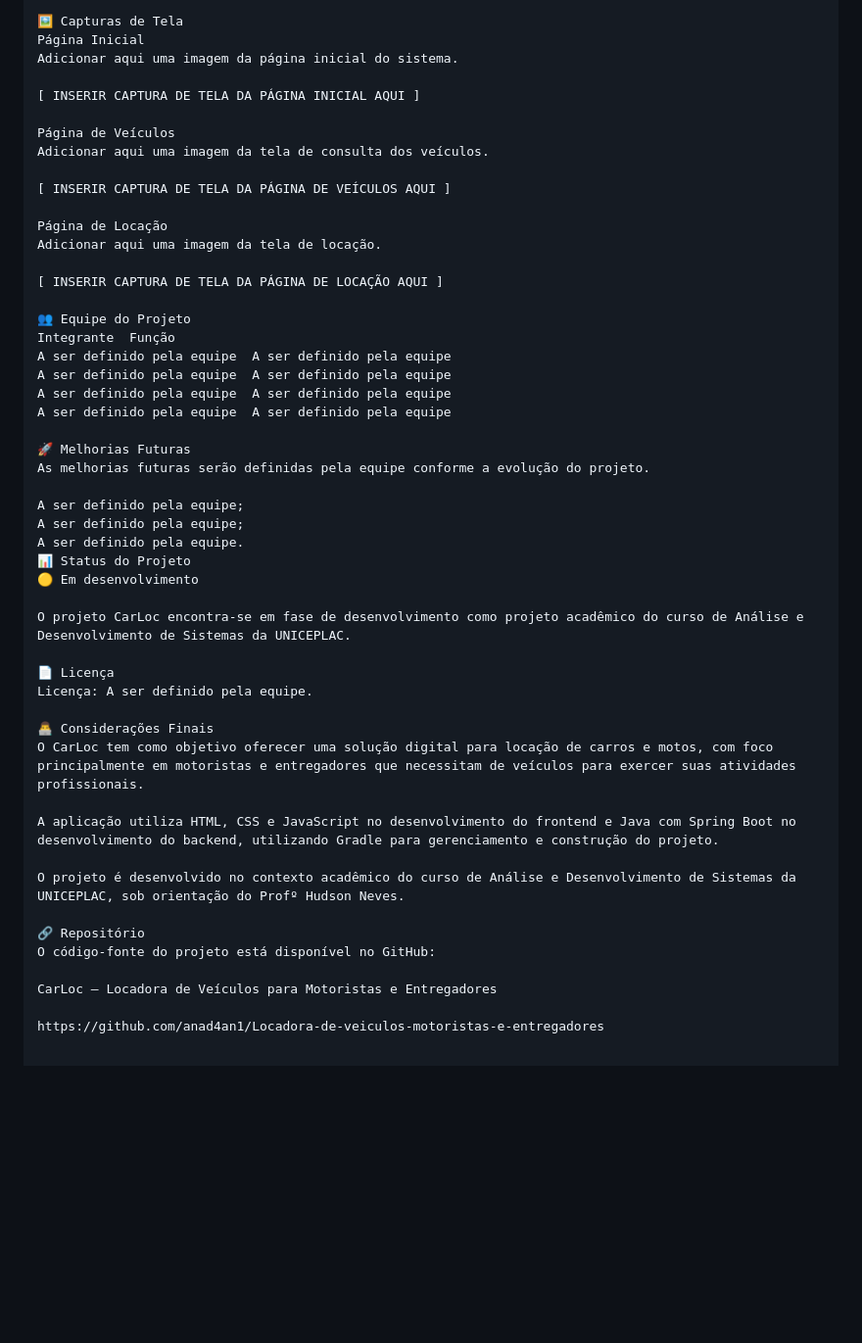
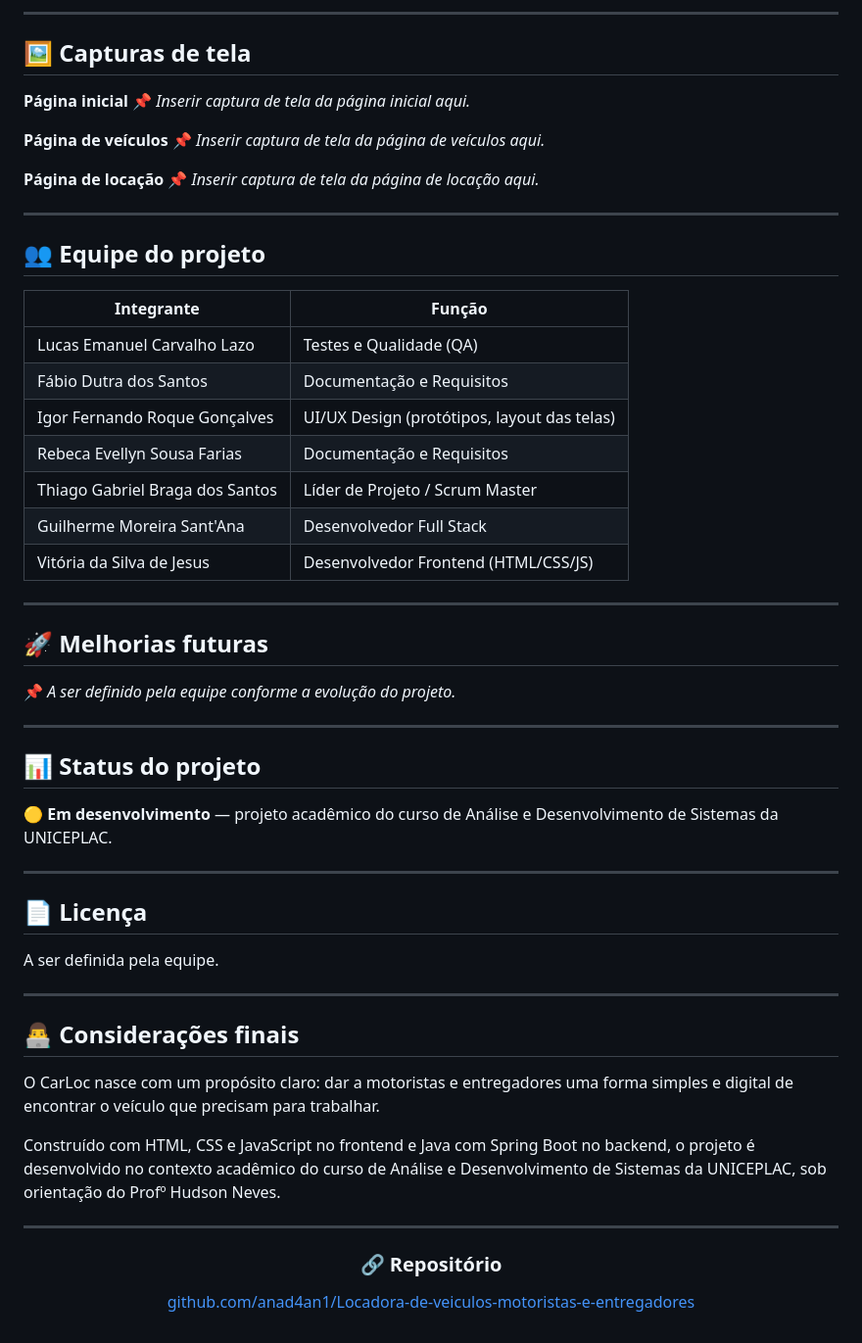
Before and after one commit to anad4an1/Locadora-de-veiculos-motoristas-e-entregadores, a Markdown page: README.md, the part around one of its changes. Shown at 98% size. GitHub-like rendering; blank space fills up the shorter version.

```diff
--- a/README.md
+++ b/README.md
@@ -258,51 +206,63 @@ Os endpoints deverão ser atualizados conforme a implementação definitiva da A
 
-🖼️ Capturas de Tela
-Página Inicial
-Adicionar aqui uma imagem da página inicial do sistema.
+---
 
-[ INSERIR CAPTURA DE TELA DA PÁGINA INICIAL AQUI ]
+## 🖼️ Capturas de tela
 
-Página de Veículos
-Adicionar aqui uma imagem da tela de consulta dos veículos.
+**Página inicial**
+📌 *Inserir captura de tela da página inicial aqui.*
 
-[ INSERIR CAPTURA DE TELA DA PÁGINA DE VEÍCULOS AQUI ]
+**Página de veículos**
+📌 *Inserir captura de tela da página de veículos aqui.*
 
-Página de Locação
-Adicionar aqui uma imagem da tela de locação.
+**Página de locação**
+📌 *Inserir captura de tela da página de locação aqui.*
 
-[ INSERIR CAPTURA DE TELA DA PÁGINA DE LOCAÇÃO AQUI ]
+---
 
-👥 Equipe do Projeto
-Integrante	Função
-A ser definido pela equipe	A ser definido pela equipe
-A ser definido pela equipe	A ser definido pela equipe
-A ser definido pela equipe	A ser definido pela equipe
-A ser definido pela equipe	A ser definido pela equipe
+## 👥 Equipe do projeto
 
-🚀 Melhorias Futuras
-As melhorias futuras serão definidas pela equipe conforme a evolução do projeto.
+| Integrante | Função |
+|---|---|
+| Lucas Emanuel Carvalho Lazo | Testes e Qualidade (QA) |
+| Fábio Dutra dos Santos | Documentação e Requisitos |
+| Igor Fernando Roque Gonçalves | UI/UX Design (protótipos, layout das telas) |
+| Rebeca Evellyn Sousa Farias | Documentação e Requisitos |
+| Thiago Gabriel Braga dos Santos | Líder de Projeto / Scrum Master |
+| Guilherme Moreira Sant'Ana | Desenvolvedor Full Stack |
+| Vitória da Silva de Jesus | Desenvolvedor Frontend (HTML/CSS/JS) |
 
-A ser definido pela equipe;
-A ser definido pela equipe;
-A ser definido pela equipe.
-📊 Status do Projeto
-🟡 Em desenvolvimento
+---
 
-O projeto CarLoc encontra-se em fase de desenvolvimento como projeto acadêmico do curso de Análise e Desenvolvimento de Sistemas da UNICEPLAC.
+## 🚀 Melhorias futuras
 
-📄 Licença
-Licença: A ser definido pela equipe.
+📌 *A ser definido pela equipe conforme a evolução do projeto.*
 
-👨‍💻 Considerações Finais
-O CarLoc tem como objetivo oferecer uma solução digital para locação de carros e motos, com foco principalmente em motoristas e entregadores que necessitam de veículos para exercer suas atividades profissionais.
+---
 
-A aplicação utiliza HTML, CSS e JavaScript no desenvolvimento do frontend e Java com Spring Boot no desenvolvimento do backend, utilizando Gradle para gerenciamento e construção do projeto.
+## 📊 Status do projeto
 
-O projeto é desenvolvido no contexto acadêmico do curso de Análise e Desenvolvimento de Sistemas da UNICEPLAC, sob orientação do Profº Hudson Neves.
+🟡 **Em desenvolvimento** — projeto acadêmico do curso de Análise e Desenvolvimento de Sistemas da UNICEPLAC.
 
-🔗 Repositório
-O código-fonte do projeto está disponível no GitHub:
+---
 
-CarLoc — Locadora de Veículos para Motoristas e Entregadores
+## 📄 Licença
 
-https://github.com/anad4an1/Locadora-de-veiculos-motoristas-e-entregadores
+A ser definida pela equipe.
+
+---
+
+## 👨‍💻 Considerações finais
+
+O CarLoc nasce com um propósito claro: dar a motoristas e entregadores uma forma simples e digital de encontrar o veículo que precisam para trabalhar.
+
+Construído com HTML, CSS e JavaScript no frontend e Java com Spring Boot no backend, o projeto é desenvolvido no contexto acadêmico do curso de Análise e Desenvolvimento de Sistemas da UNICEPLAC, sob orientação do Profº Hudson Neves.
+
+---
+
+<div align="center">
+
+### 🔗 Repositório
+
+[github.com/anad4an1/Locadora-de-veiculos-motoristas-e-entregadores](https://github.com/anad4an1/Locadora-de-veiculos-motoristas-e-entregadores)
+
+</div>
```
Also changed, not shown: other parts of README.md (+109 -161 lines).
